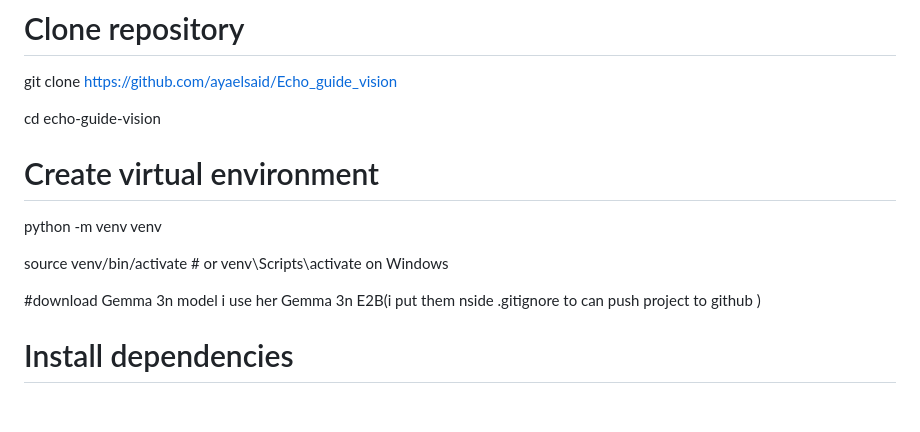
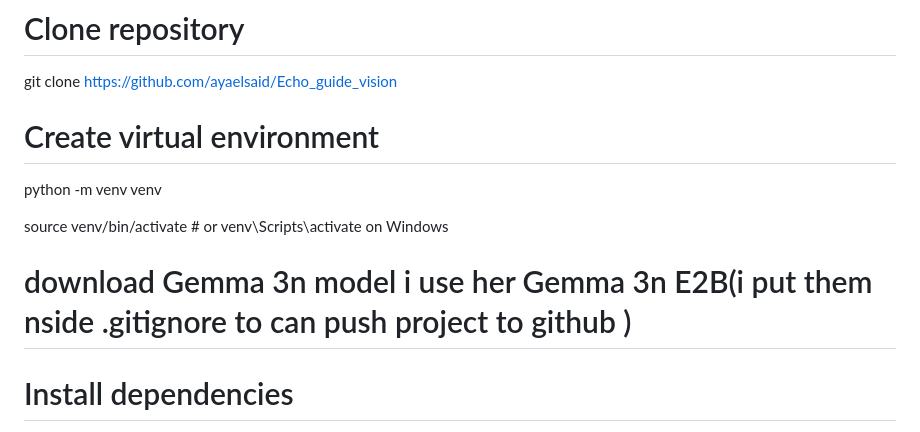
Before and after one commit to ayaelsaid/Echo_guide_vision, a Markdown page: README.md, the part around the change. Rendered like a GitHub page; blank space fills up the shorter version.

```diff
--- a/README.md
+++ b/README.md
@@ -154,14 +154,13 @@ With one simple tap, users can interact with the app:
 # Clone repository
 git clone https://github.com/ayaelsaid/Echo_guide_vision
 
-cd echo-guide-vision
 
 # Create virtual environment
 python -m venv venv
 
 source venv/bin/activate  # or venv\Scripts\activate on Windows
 
-#download Gemma 3n model i use her Gemma 3n E2B(i put them nside .gitignore to can push project to github )
+# download Gemma 3n model i use her Gemma 3n E2B(i put them nside .gitignore to can push project to github )
 
 # Install dependencies
 pip install -r requirements.txt
```
